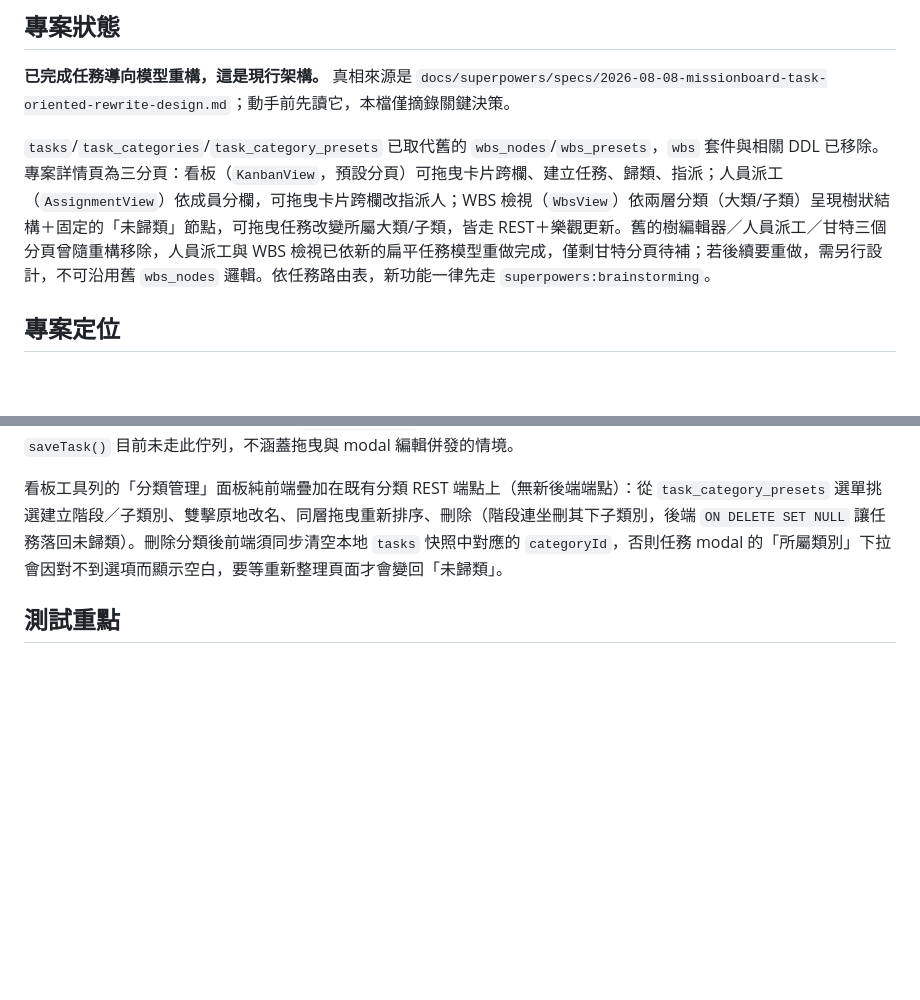
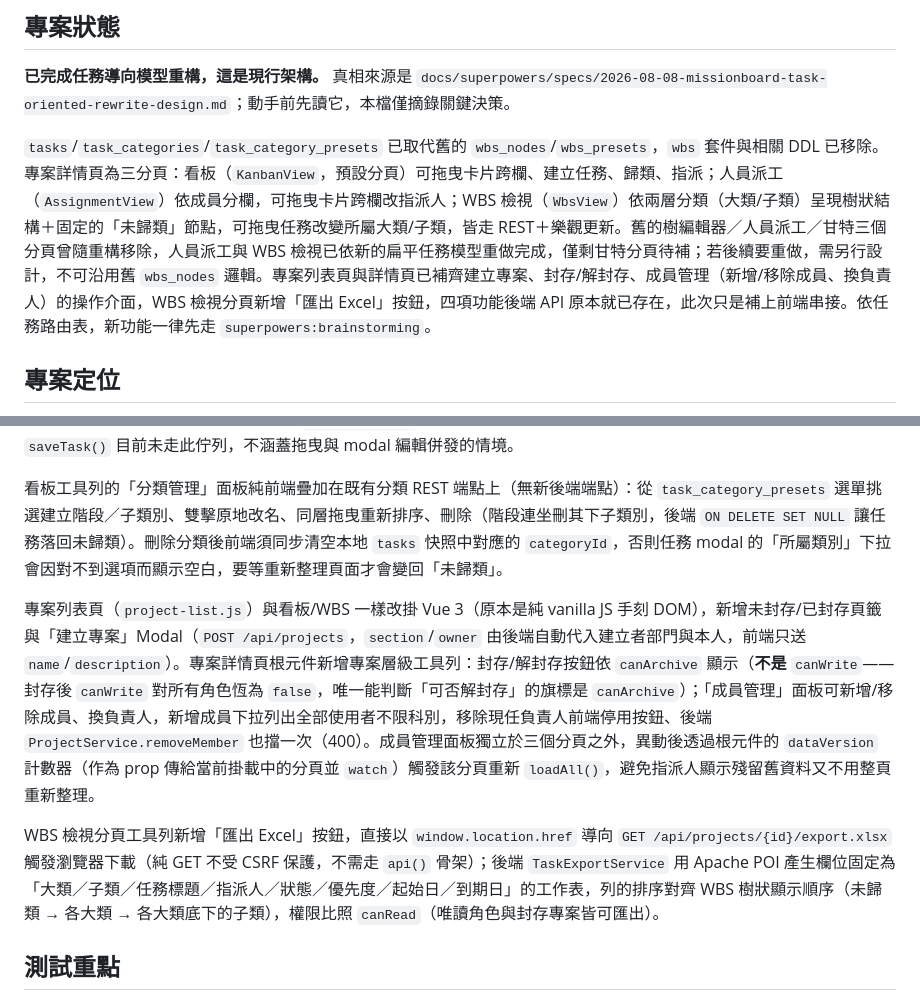
Before and after one commit to LinGaOscar/Spring-MissionBoard, a Markdown page: CLAUDE.md, 2 parts joined by grey strips. Drawn GitHub-style; blank space fills up the shorter version.

Commit message:
docs: CLAUDE.md 與使用說明反映四項專案管理功能已補齊前端

```diff
--- a/CLAUDE.md
+++ b/CLAUDE.md
@@ -6,7 +6,7 @@ This file provides guidance to Claude Code (claude.ai/code) when working with co
 
 **已完成任務導向模型重構，這是現行架構。** 真相來源是 `docs/superpowers/specs/2026-08-08-missionboard-task-oriented-rewrite-design.md`；動手前先讀它，本檔僅摘錄關鍵決策。
 
-`tasks`/`task_categories`/`task_category_presets` 已取代舊的 `wbs_nodes`/`wbs_presets`，`wbs` 套件與相關 DDL 已移除。專案詳情頁為三分頁：看板（`KanbanView`，預設分頁）可拖曳卡片跨欄、建立任務、歸類、指派；人員派工（`AssignmentView`）依成員分欄，可拖曳卡片跨欄改指派人；WBS 檢視（`WbsView`）依兩層分類（大類/子類）呈現樹狀結構＋固定的「未歸類」節點，可拖曳任務改變所屬大類/子類，皆走 REST＋樂觀更新。舊的樹編輯器／人員派工／甘特三個分頁曾隨重構移除，人員派工與 WBS 檢視已依新的扁平任務模型重做完成，僅剩甘特分頁待補；若後續要重做，需另行設計，不可沿用舊 `wbs_nodes` 邏輯。依任務路由表，新功能一律先走 `superpowers:brainstorming`。
+`tasks`/`task_categories`/`task_category_presets` 已取代舊的 `wbs_nodes`/`wbs_presets`，`wbs` 套件與相關 DDL 已移除。專案詳情頁為三分頁：看板（`KanbanView`，預設分頁）可拖曳卡片跨欄、建立任務、歸類、指派；人員派工（`AssignmentView`）依成員分欄，可拖曳卡片跨欄改指派人；WBS 檢視（`WbsView`）依兩層分類（大類/子類）呈現樹狀結構＋固定的「未歸類」節點，可拖曳任務改變所屬大類/子類，皆走 REST＋樂觀更新。舊的樹編輯器／人員派工／甘特三個分頁曾隨重構移除，人員派工與 WBS 檢視已依新的扁平任務模型重做完成，僅剩甘特分頁待補；若後續要重做，需另行設計，不可沿用舊 `wbs_nodes` 邏輯。專案列表頁與詳情頁已補齊建立專案、封存/解封存、成員管理（新增/移除成員、換負責人）的操作介面，WBS 檢視分頁新增「匯出 Excel」按鈕，四項功能後端 API 原本就已存在，此次只是補上前端串接。依任務路由表，新功能一律先走 `superpowers:brainstorming`。
 
 ## 專案定位
 
@@ -74,6 +74,10 @@ mvn test -Dtest=ClassName#methodName
 
 看板工具列的「分類管理」面板純前端疊加在既有分類 REST 端點上（無新後端端點）：從 `task_category_presets` 選單挑選建立階段／子類別、雙擊原地改名、同層拖曳重新排序、刪除（階段連坐刪其下子類別，後端 `ON DELETE SET NULL` 讓任務落回未歸類）。刪除分類後前端須同步清空本地 `tasks` 快照中對應的 `categoryId`，否則任務 modal 的「所屬類別」下拉會因對不到選項而顯示空白，要等重新整理頁面才會變回「未歸類」。
 
+專案列表頁（`project-list.js`）與看板/WBS 一樣改掛 Vue 3（原本是純 vanilla JS 手刻 DOM），新增未封存/已封存頁籤與「建立專案」Modal（`POST /api/projects`，`section`/`owner` 由後端自動代入建立者部門與本人，前端只送 `name`/`description`）。專案詳情頁根元件新增專案層級工具列：封存/解封存按鈕依 `canArchive` 顯示（**不是** `canWrite`——封存後 `canWrite` 對所有角色恆為 `false`，唯一能判斷「可否解封存」的旗標是 `canArchive`）；「成員管理」面板可新增/移除成員、換負責人，新增成員下拉列出全部使用者不限科別，移除現任負責人前端停用按鈕、後端 `ProjectService.removeMember` 也擋一次（400）。成員管理面板獨立於三個分頁之外，異動後透過根元件的 `dataVersion` 計數器（作為 prop 傳給當前掛載中的分頁並 `watch`）觸發該分頁重新 `loadAll()`，避免指派人顯示殘留舊資料又不用整頁重新整理。
+
+WBS 檢視分頁工具列新增「匯出 Excel」按鈕，直接以 `window.location.href` 導向 `GET /api/projects/{id}/export.xlsx` 觸發瀏覽器下載（純 GET 不受 CSRF 保護，不需走 `api()` 骨架）；後端 `TaskExportService` 用 Apache POI 產生欄位固定為「大類／子類／任務標題／指派人／狀態／優先度／起始日／到期日」的工作表，列的排序對齊 WBS 樹狀顯示順序（未歸類 → 各大類 → 各大類底下的子類），權限比照 `canRead`（唯讀角色與封存專案皆可匯出）。
+
 ## 測試重點
 
 權限矩陣（4 角色 × 讀／寫／封存，套用到 `tasks`／`task_categories` 的 CRUD）、任務可獨立存在（`category_id = NULL` 建立/查詢/指派/看板拖曳皆正常）、兩層深度上限（`task_categories` 第三層應被拒絕）、指派人須為專案成員／移除成員解除指派、看板 `move` 端點的欄內與跨欄重新編號、`task_category_presets` 科別隔離、IDOR（`task`／`task_category` 的 `project_id` 與 URL 路徑不一致應拒絕）。
```
Also changed, not shown: docs/user-guide.md (+6 -7 lines).
